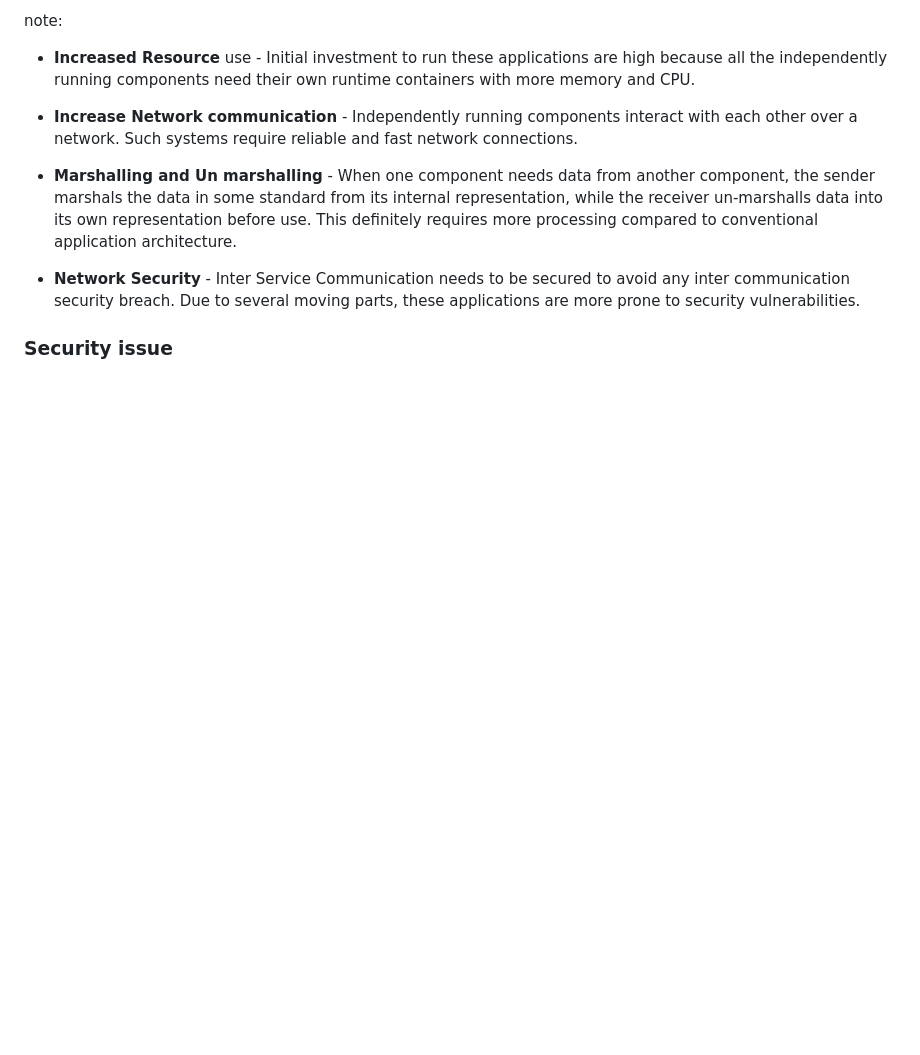
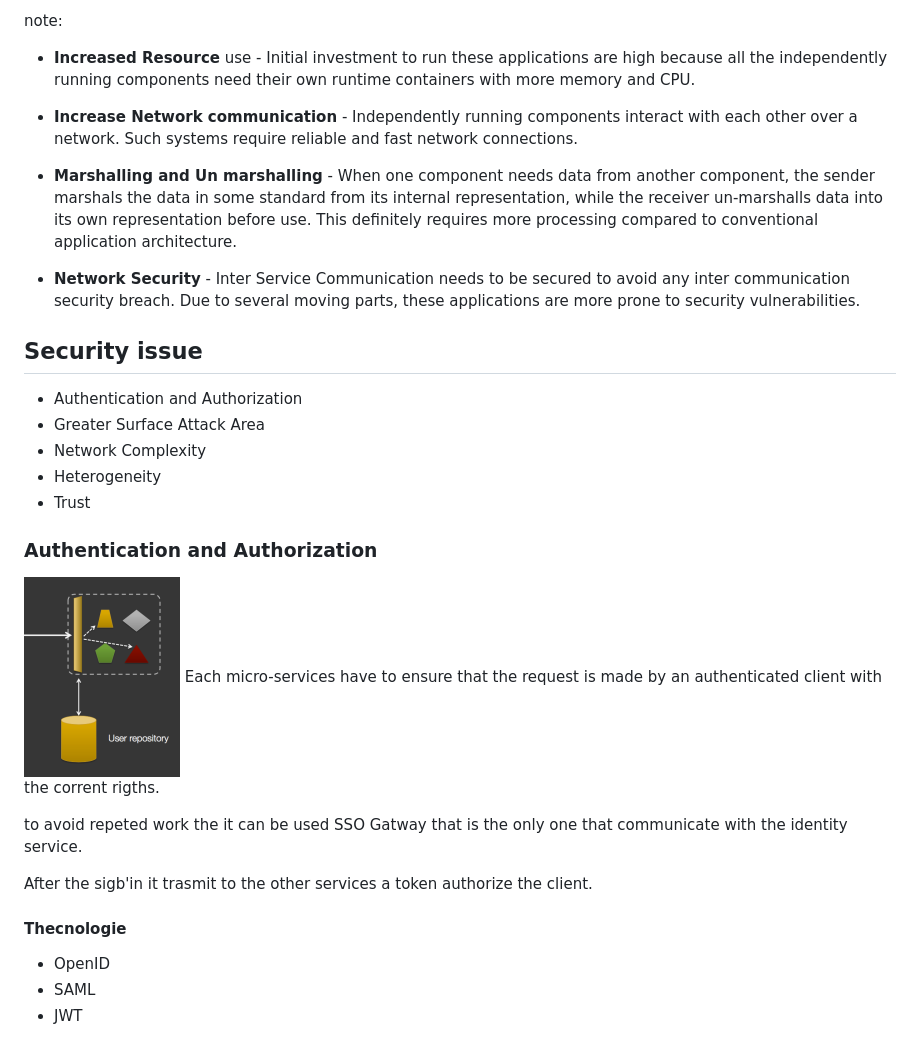
Before and after one commit to lucarin91/SR-seminar, a Markdown page: slides.md, the part around the change. Rendered like a GitHub page; pictures changed too: img/monolithic_request_flow.png (added); blank space fills up the shorter version.

```diff
--- a/slides.md
+++ b/slides.md
@@ -36,4 +36,25 @@ note:
 
 
 
-### Security issue
+## Security issue
+- Authentication and Authorization
+- Greater Surface Attack Area
+- Network Complexity
+- Heterogeneity
+- Trust
+
+
+
+### Authentication and Authorization
+![img](img/monolithic_request_flow.png)
+Each micro-services have to ensure that the request is made by an authenticated client with the corrent rigths.
+
+to avoid repeted work the it can be used SSO Gatway that is the only one that communicate with the identity service.
+
+After the sigb'in it trasmit to the other services a token authorize the client.
+
+
+#### Thecnologie
+- OpenID
+- SAML
+- JWT
```
Also changed, not shown: img/microservices.png (added), img/microservices_incorrect_flow.png (added), img/monolithic.png (added), 1 other file.
